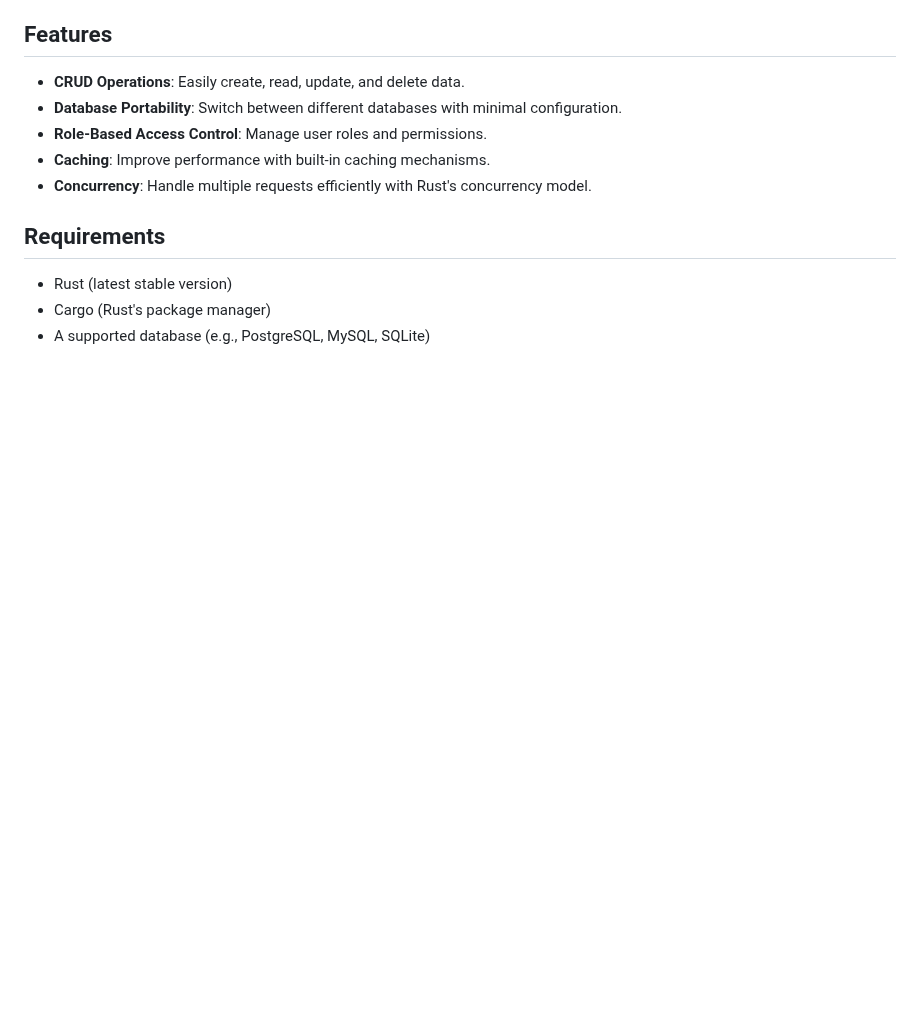
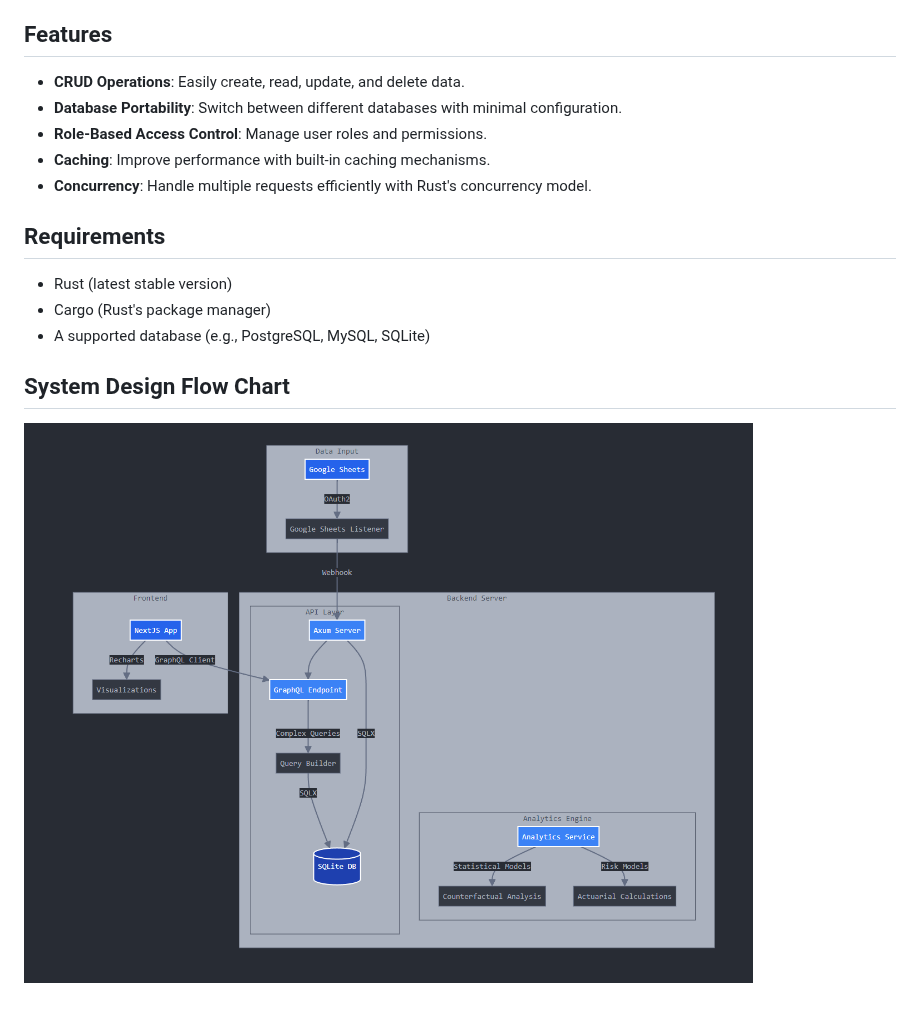
Before and after one commit to paulgsc/server, a Markdown page: README.md, the part around the change. Drawn GitHub-style; pictures changed too: system_design.png (added); blank space fills up the shorter version.

Commit message:
docs: system design flow

```diff
--- a/README.md
+++ b/README.md
@@ -17,3 +17,8 @@ This Rust server is designed to handle all the load for various applications, co
 - Rust (latest stable version)
 - Cargo (Rust's package manager)
 - A supported database (e.g., PostgreSQL, MySQL, SQLite)
+
+
+## System Design Flow Chart
+
+![My local image](./system_design.png)
```
Also changed, not shown: 1 other file.
